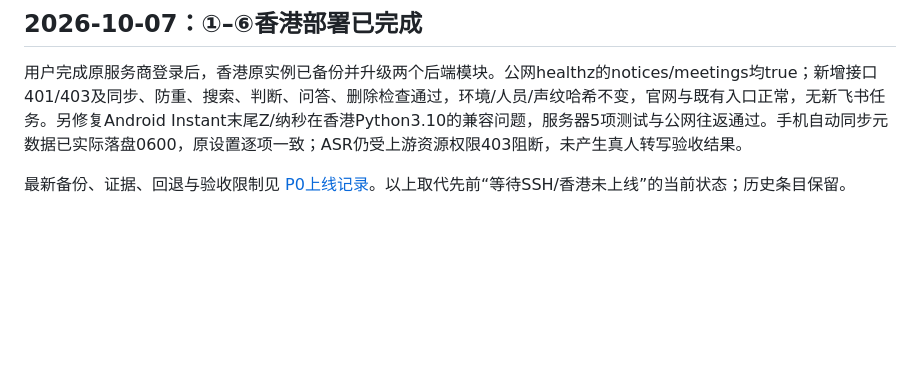
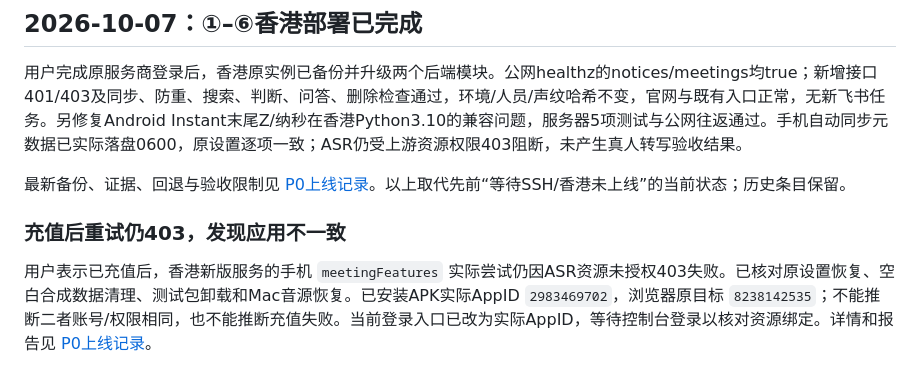
Before and after one commit to gifted-professor/oops, a Markdown page: docs/validation.md, the part around the change. Drawn GitHub-style; blank space fills up the shorter version.

```diff
--- a/docs/validation.md
+++ b/docs/validation.md
@@ -266,3 +266,8 @@ Redmi 原生集成测试实录手机麦克风 10 秒并经 HTTPS 调用在线 te
 用户完成原服务商登录后，香港原实例已备份并升级两个后端模块。公网healthz的notices/meetings均true；新增接口401/403及同步、防重、搜索、判断、问答、删除检查通过，环境/人员/声纹哈希不变，官网与既有入口正常，无新飞书任务。另修复Android Instant末尾Z/纳秒在香港Python3.10的兼容问题，服务器5项测试与公网往返通过。手机自动同步元数据已实际落盘0600，原设置逐项一致；ASR仍受上游资源权限403阻断，未产生真人转写验收结果。
 
 最新备份、证据、回退与验收限制见 [P0上线记录](p0-rollout.md#2026-10-07-登录后香港部署完成)。以上取代先前“等待SSH/香港未上线”的当前状态；历史条目保留。
+
+
+### 充值后重试仍403，发现应用不一致
+
+用户表示已充值后，香港新版服务的手机 `meetingFeatures` 实际尝试仍因ASR资源未授权403失败。已核对原设置恢复、空白合成数据清理、测试包卸载和Mac音源恢复。已安装APK实际AppID `2983469702`，浏览器原目标 `8238142535`；不能推断二者账号/权限相同，也不能推断充值失败。当前登录入口已改为实际AppID，等待控制台登录以核对资源绑定。详情和报告见 [P0上线记录](p0-rollout.md)。
```
Also changed, not shown: docs/p0-rollout.md (+7 -0 lines).
